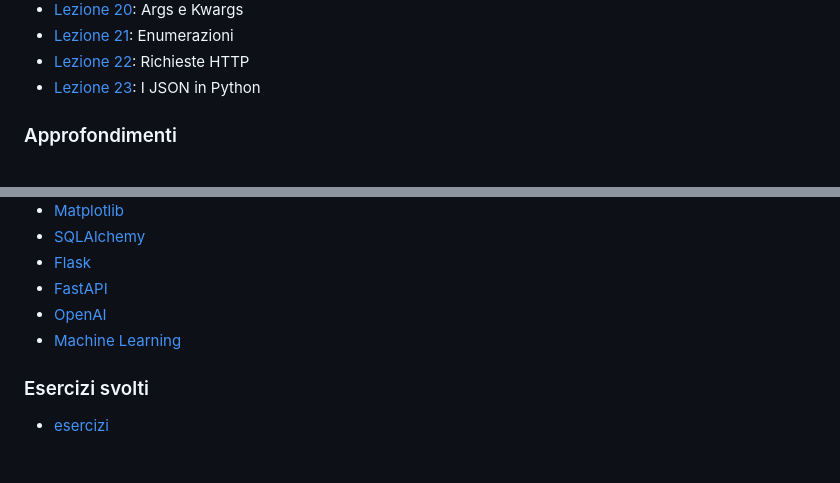
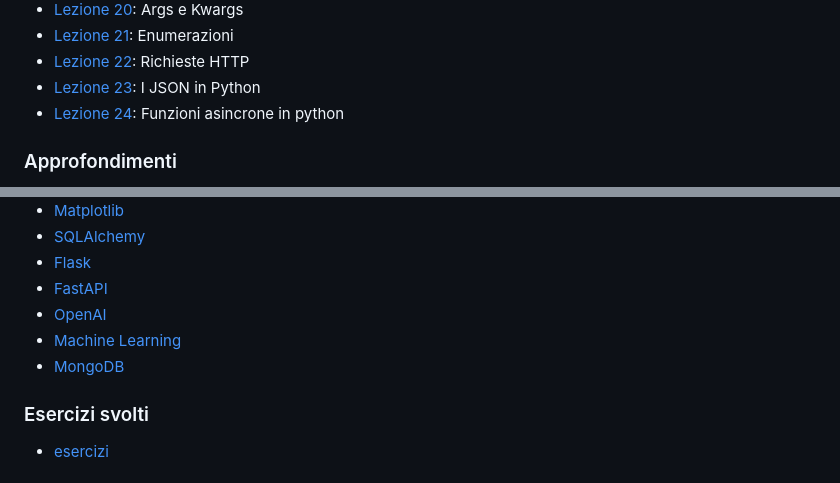
Before and after one commit to moris88/formazione-python, a Markdown page: README.md, 2 parts joined by grey strips. GitHub-like rendering.

Commit message:
feat: aggiunta lezione 24 + MongoDB

```diff
--- a/README.md
+++ b/README.md
@@ -53,6 +53,7 @@ Questo repository contiene materiale didattico per l'apprendimento del linguaggi
 - [Lezione 21](/lezioni/lezione21.md): Enumerazioni
 - [Lezione 22](/lezioni/lezione22.md): Richieste HTTP
 - [Lezione 23](/lezioni/lezione23.md): I JSON in Python
+- [Lezione 24](/lezioni/lezione24.md): Funzioni asincrone in python
 
 ### Approfondimenti
 
@@ -67,6 +68,7 @@ Questo repository contiene materiale didattico per l'apprendimento del linguaggi
 - [FastAPI](/approfondimenti/FastAPI.md)
 - [OpenAI](/approfondimenti/OpenAI.md)
 - [Machine Learning](/approfondimenti/MachineLearning.md)
+- [MongoDB](/approfondimenti/MongoDB.md)
 
 ### Esercizi svolti
 
```
Also changed, not shown: approfondimenti/MongoDB.md (added, +301 -0 lines), lezioni/lezione24.md (added, +75 -0 lines).
